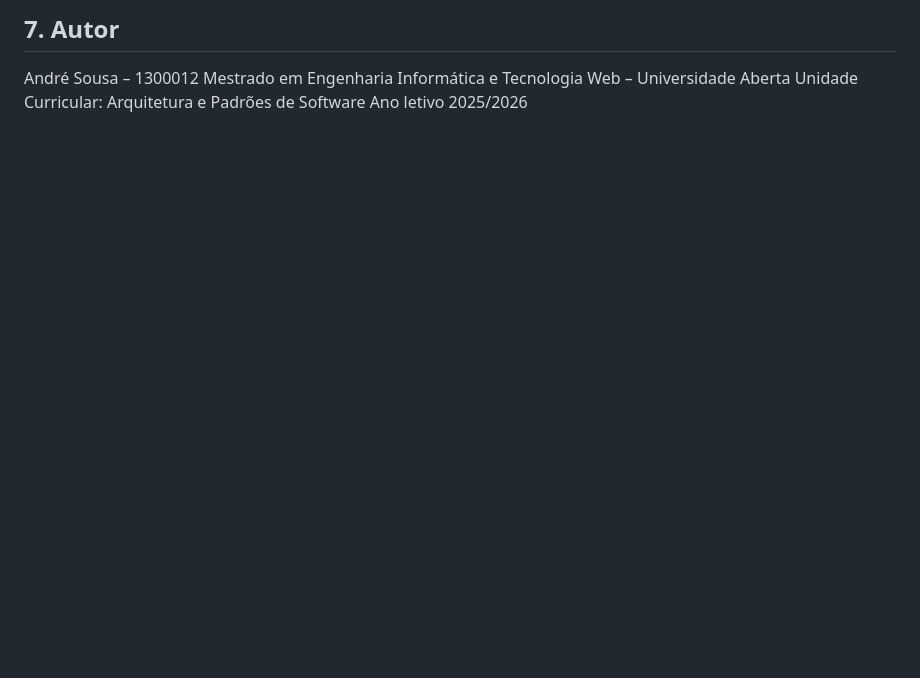
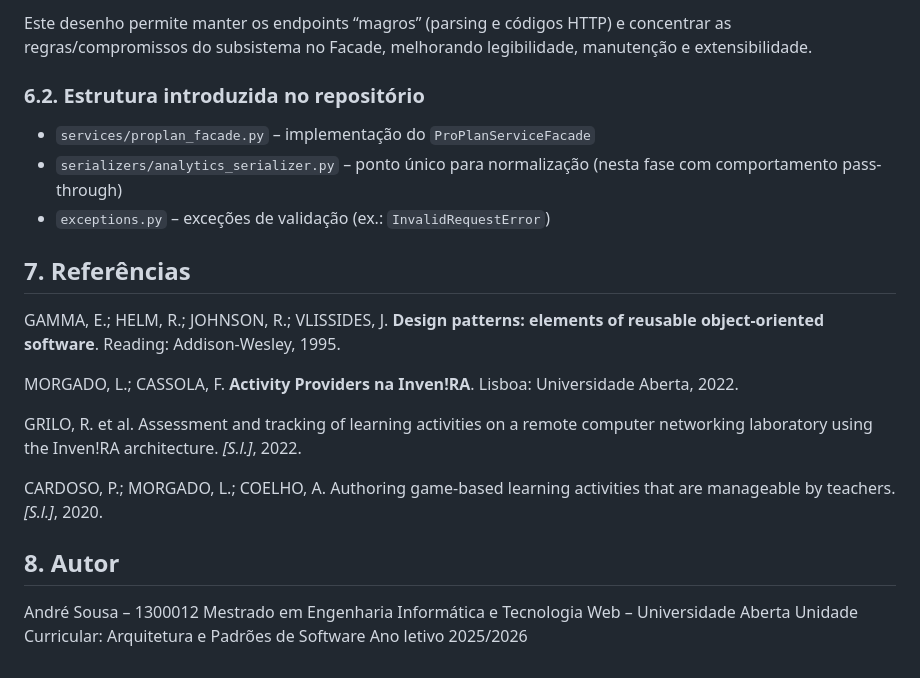
Before and after one commit to AndreMacielSousa/proplan-activity-provider, a Markdown page: README.md, the part around one of its changes. Drawn GitHub-style; blank space fills up the shorter version.

```diff
--- a/README.md
+++ b/README.md
@@ -77,5 +86,22 @@ Gamma, E., Helm, R., Johnson, R., & Vlissides, J. (2000). Padrões de Projeto: S
 
-## 7. Autor
+Este desenho permite manter os endpoints “magros” (parsing e códigos HTTP) e concentrar as regras/compromissos do subsistema no Facade, melhorando legibilidade, manutenção e extensibilidade.
+
+### 6.2. Estrutura introduzida no repositório
+- `services/proplan_facade.py` – implementação do `ProPlanServiceFacade`
+- `serializers/analytics_serializer.py` – ponto único para normalização (nesta fase com comportamento pass-through)
+- `exceptions.py` – exceções de validação (ex.: `InvalidRequestError`)
+
+## 7. Referências
+
+GAMMA, E.; HELM, R.; JOHNSON, R.; VLISSIDES, J. **Design patterns: elements of reusable object-oriented software**. Reading: Addison-Wesley, 1995.
+
+MORGADO, L.; CASSOLA, F. **Activity Providers na Inven!RA**. Lisboa: Universidade Aberta, 2022.
+
+GRILO, R. et al. Assessment and tracking of learning activities on a remote computer networking laboratory using the Inven!RA architecture. *[S.l.]*, 2022.
+
+CARDOSO, P.; MORGADO, L.; COELHO, A. Authoring game-based learning activities that are manageable by teachers. *[S.l.]*, 2020.
+
+## 8. Autor
 André Sousa – 1300012
 Mestrado em Engenharia Informática e Tecnologia Web – Universidade Aberta
 Unidade Curricular: Arquitetura e Padrões de Software
```
Also changed, not shown: other parts of README.md (+23 -14 lines).
